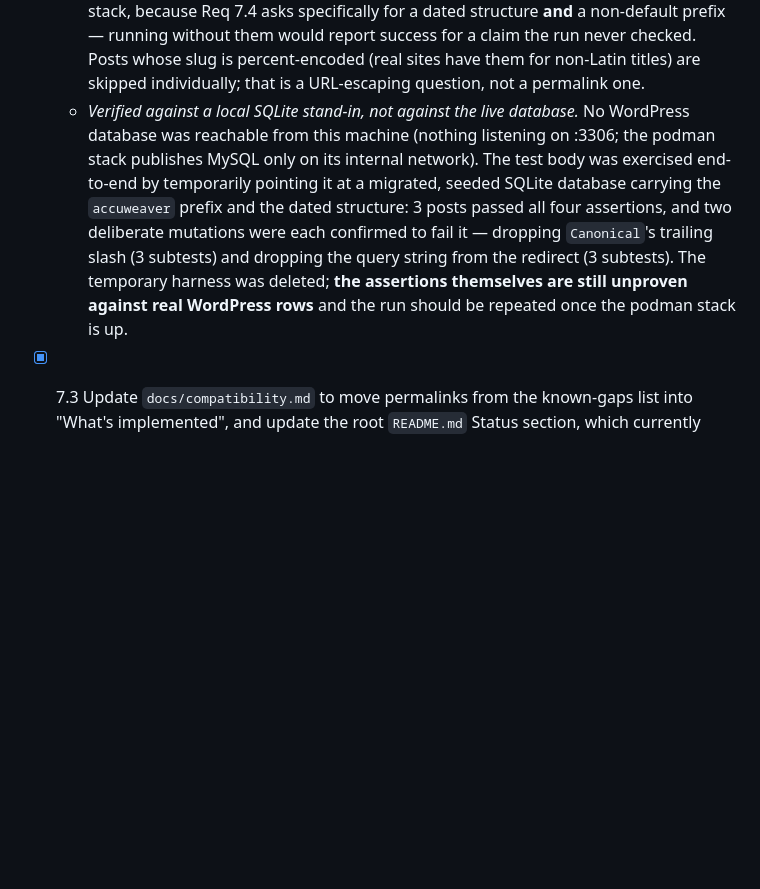
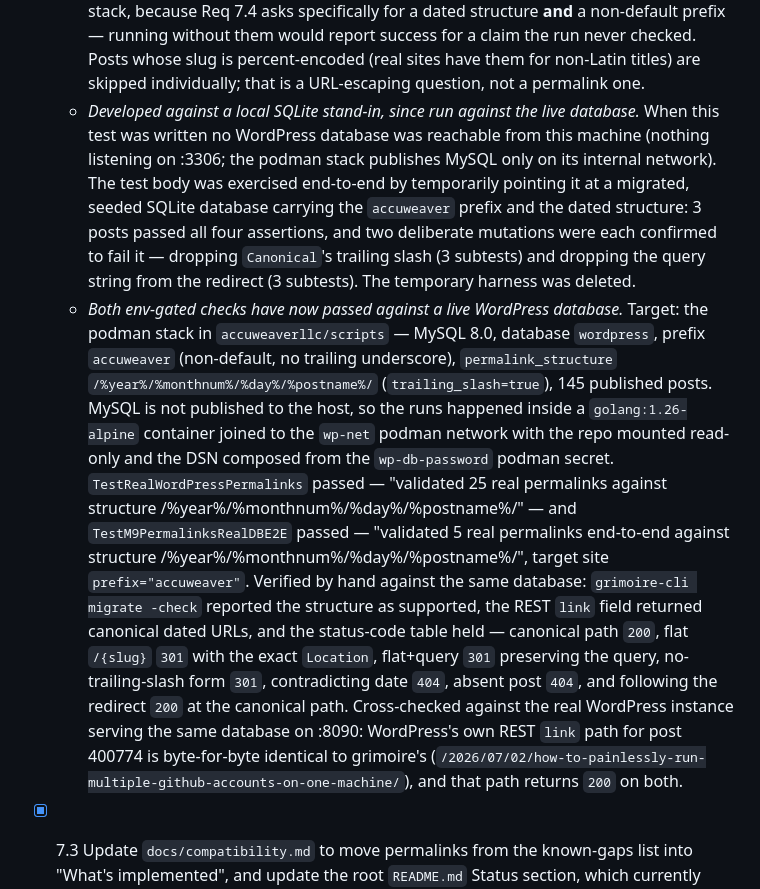
Before and after one commit to roboweaver/grimoire, a Markdown page: plans/09-permalinks-canonical-routing/tasks.md, the part around the change. Drawn GitHub-style; blank space fills up the shorter version.

Commit message:
docs(permalinks): record the live real-database validation
Both env-gated real-WordPress checks have now passed against the podman
stack in accuweaverllc/scripts: MySQL 8.0, database "wordpress", prefix
"accuweaver" (non-default), permalink_structure
/%year%/%monthnum%/%day%/%postname%/, 145 published posts. MySQL is not
published to the host, so the runs happened inside a golang:1.26-alpine
container joined to wp-net with the DSN composed from the wp-db-password
secret.

TestRealWordPressPermalinks validated 25 real permalinks;
TestM9PermalinksRealDBE2E validated 5 end-to-end. Verified by hand against
the same database: migrate -check reports the structure as supported, the
REST link field returns canonical dated URLs, and every row of the
status-code table holds. Cross-checked against the WordPress instance
serving the same database on :8090 — its own REST link path for post 400774
is byte-for-byte identical to grimoire's, and returns 200 on both.

9.E stays unticked: the cross-vendor Term.ParentID contract tests and the
nested-category half of the real-database check are still missing and still
depend on 9.D.

```diff
--- a/plans/09-permalinks-canonical-routing/tasks.md
+++ b/plans/09-permalinks-canonical-routing/tasks.md
@@ -225,17 +225,38 @@ implementation, matching how M5–M7 were run.
     report success for a claim the run never checked. Posts whose slug is
     percent-encoded (real sites have them for non-Latin titles) are skipped
     individually; that is a URL-escaping question, not a permalink one.
-  - _Verified against a local SQLite stand-in, not against the live database._
-    No WordPress database was reachable from this machine (nothing listening on
-    :3306; the podman stack publishes MySQL only on its internal network). The
-    test body was exercised end-to-end by temporarily pointing it at a migrated,
-    seeded SQLite database carrying the `accuweaver` prefix and the dated
-    structure: 3 posts passed all four assertions, and two deliberate mutations
-    were each confirmed to fail it — dropping `Canonical`'s trailing slash (3
-    subtests) and dropping the query string from the redirect (3 subtests). The
-    temporary harness was deleted; **the assertions themselves are still
-    unproven against real WordPress rows** and the run should be repeated once
-    the podman stack is up.
+  - _Developed against a local SQLite stand-in, since run against the live
+    database._ When this test was written no WordPress database was reachable
+    from this machine (nothing listening on :3306; the podman stack publishes
+    MySQL only on its internal network). The test body was exercised end-to-end
+    by temporarily pointing it at a migrated, seeded SQLite database carrying the
+    `accuweaver` prefix and the dated structure: 3 posts passed all four
+    assertions, and two deliberate mutations were each confirmed to fail it —
+    dropping `Canonical`'s trailing slash (3 subtests) and dropping the query
+    string from the redirect (3 subtests). The temporary harness was deleted.
+  - _Both env-gated checks have now passed against a live WordPress database._
+    Target: the podman stack in `accuweaverllc/scripts` — MySQL 8.0, database
+    `wordpress`, prefix `accuweaver` (non-default, no trailing underscore),
+    `permalink_structure` `/%year%/%monthnum%/%day%/%postname%/`
+    (`trailing_slash=true`), 145 published posts. MySQL is not published to the
+    host, so the runs happened inside a `golang:1.26-alpine` container joined to
+    the `wp-net` podman network with the repo mounted read-only and the DSN
+    composed from the `wp-db-password` podman secret.
+    `TestRealWordPressPermalinks` passed — "validated 25 real permalinks against
+    structure /%year%/%monthnum%/%day%/%postname%/" — and
+    `TestM9PermalinksRealDBE2E` passed — "validated 5 real permalinks
+    end-to-end against structure /%year%/%monthnum%/%day%/%postname%/", target
+    site `prefix="accuweaver"`. Verified by hand against the same database:
+    `grimoire-cli migrate -check` reported the structure as supported, the REST
+    `link` field returned canonical dated URLs, and the status-code table held —
+    canonical path `200`, flat `/{slug}` `301` with the exact `Location`,
+    flat+query `301` preserving the query, no-trailing-slash form `301`,
+    contradicting date `404`, absent post `404`, and following the redirect
+    `200` at the canonical path. Cross-checked against the real WordPress
+    instance serving the same database on :8090: WordPress's own REST `link`
+    path for post 400774 is byte-for-byte identical to grimoire's
+    (`/2026/07/02/how-to-painlessly-run-multiple-github-accounts-on-one-machine/`),
+    and that path returns `200` on both.
 - [x] 7.3 Update `docs/compatibility.md` to move permalinks from the known-gaps
       list into "What's implemented", and update the root `README.md` Status
       section, which currently names the permalink gap and links #23.
```
Also changed, not shown: plans/README.md (+1 -1 lines), plans/wordpress-core-parity-roadmap/tasks.md (+7 -4 lines).
